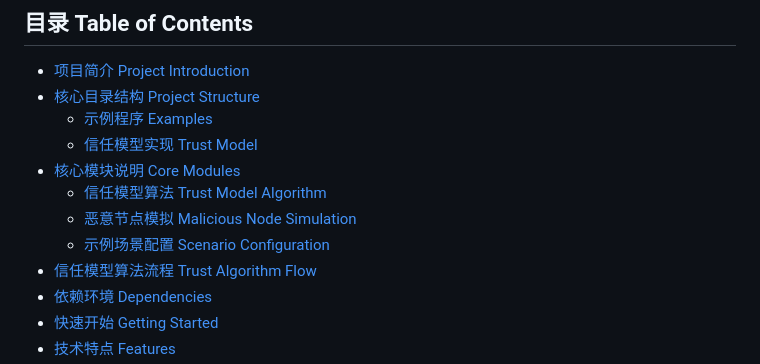
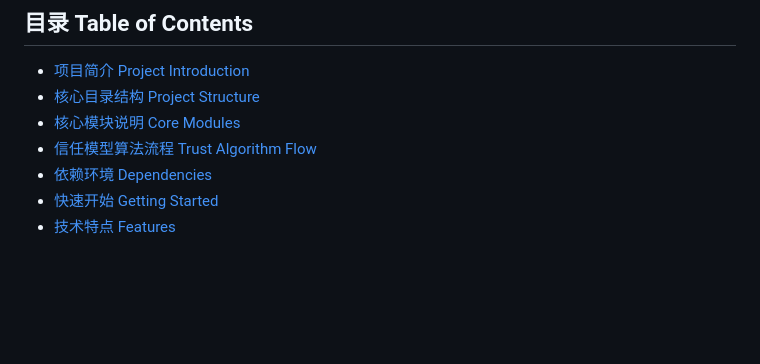
Before and after one commit to refeng005-design/trust_veins, a Markdown page: README.md, the part around the change. Rendered like a GitHub page; blank space fills up the shorter version.

Commit message:
docs: 简化目录结构

```diff
--- a/README.md
+++ b/README.md
@@ -4,12 +4,7 @@
 
 - [项目简介 Project Introduction](#项目简介-project-introduction)
 - [核心目录结构 Project Structure](#核心目录结构-project-structure)
-  - [示例程序 Examples](#示例程序-examples)
-  - [信任模型实现 Trust Model](#信任模型实现-trust-model)
 - [核心模块说明 Core Modules](#核心模块说明-core-modules)
-  - [信任模型算法 Trust Model Algorithm](#信任模型算法-trust-model-algorithm)
-  - [恶意节点模拟 Malicious Node Simulation](#恶意节点模拟-malicious-node-simulation)
-  - [示例场景配置 Scenario Configuration](#示例场景配置-scenario-configuration)
 - [信任模型算法流程 Trust Algorithm Flow](#信任模型算法流程-trust-algorithm-flow)
 - [依赖环境 Dependencies](#依赖环境-dependencies)
 - [快速开始 Getting Started](#快速开始-getting-started)
```
